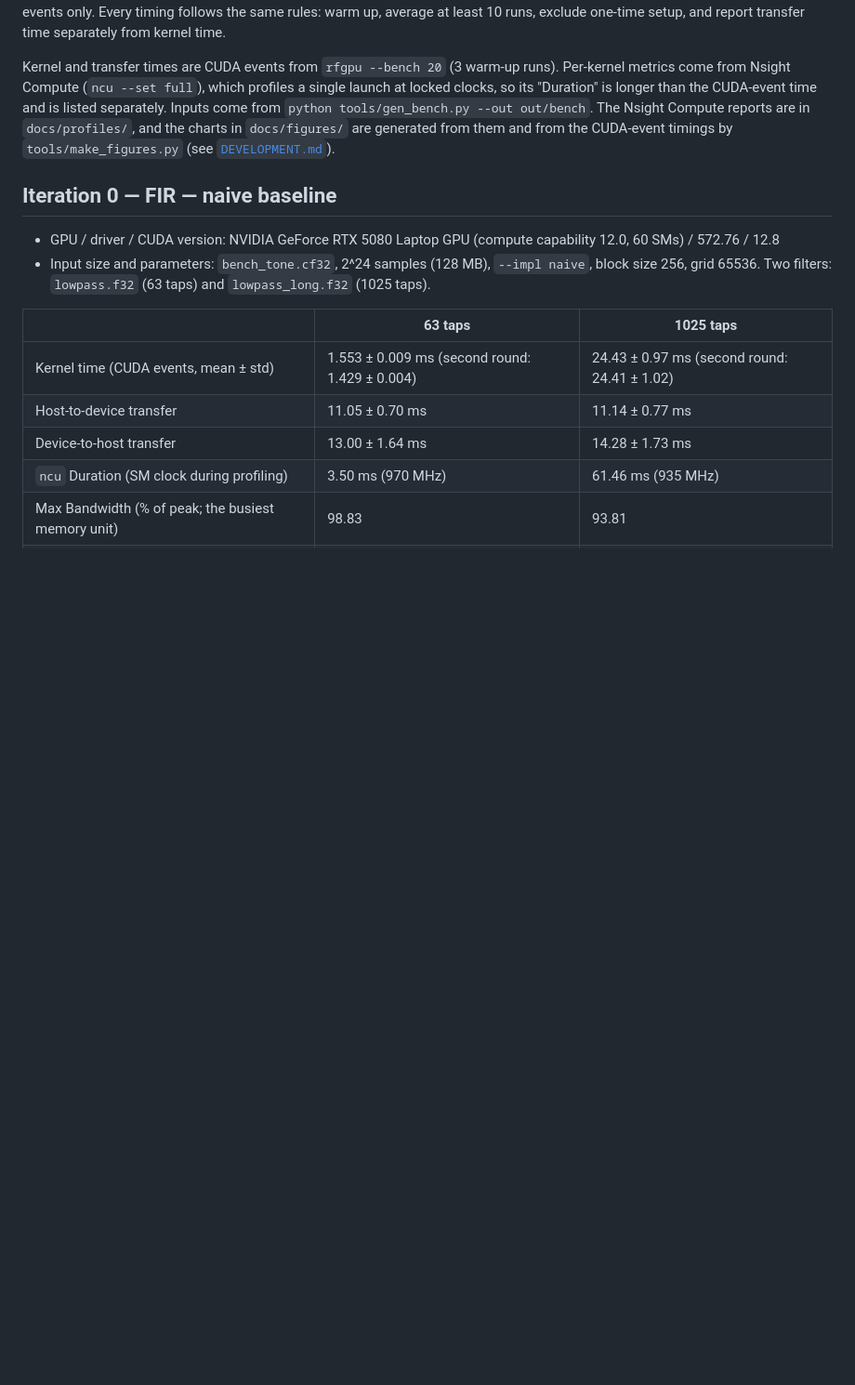
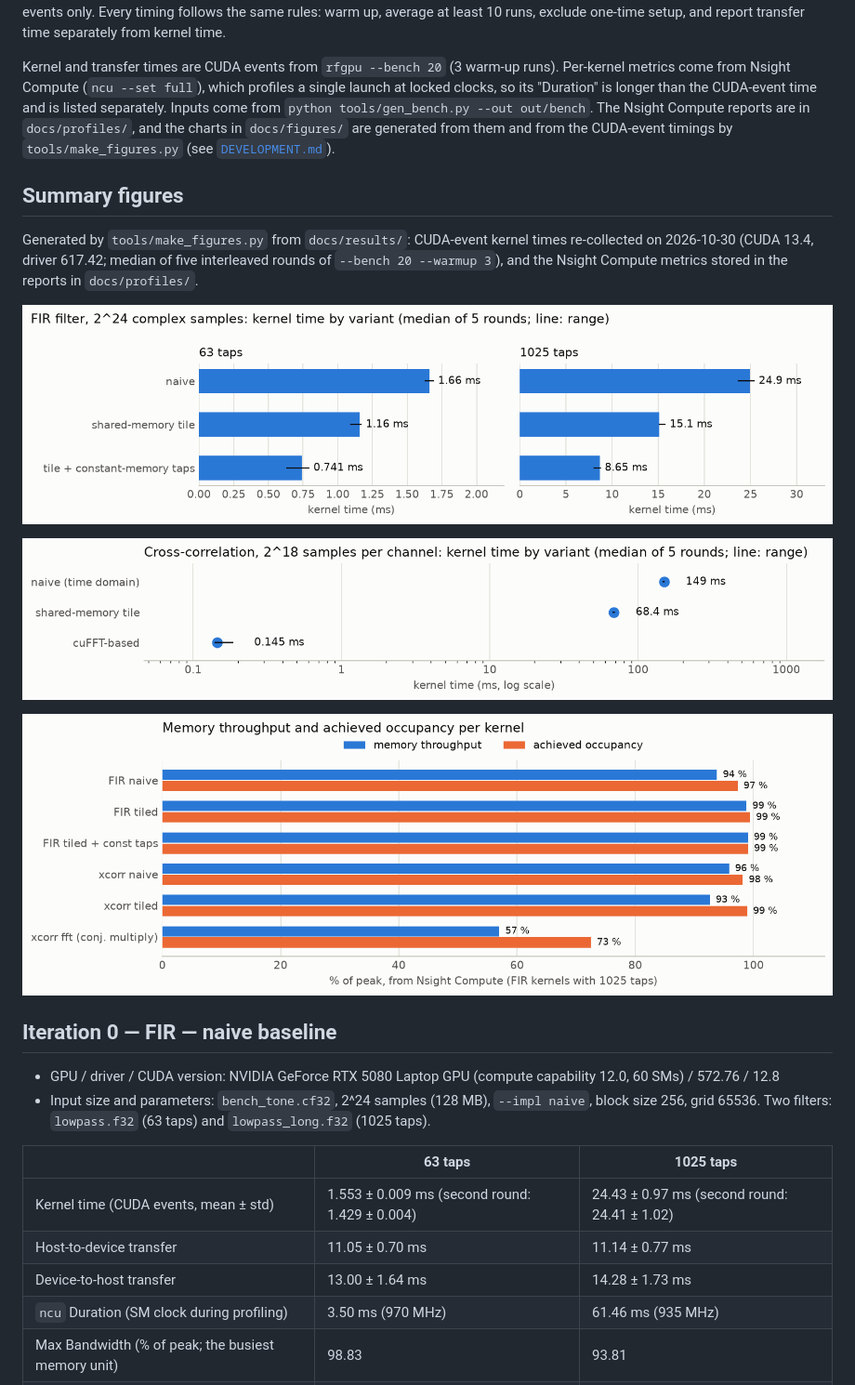
Before and after one commit to Jeanm2005/gpu-rf-pipeline, a Markdown page: docs/PROFILING_LOG.md, the part around the change. Shown: that part at 93% size. Rendered like a GitHub page; pictures changed too: docs/figures/fir_kernel_time.png (added), docs/figures/ncu_utilization.png (added), docs/figures/xcorr_kernel_time.png (added); blank space fills up the shorter version.

```diff
--- a/docs/PROFILING_LOG.md
+++ b/docs/PROFILING_LOG.md
@@ -11,6 +11,18 @@ clocks, so its "Duration" is longer than the CUDA-event time and is listed separ
 come from `python tools/gen_bench.py --out out/bench`. The Nsight Compute reports are in
 `docs/profiles/`, and the charts in `docs/figures/` are generated from them and from the
 CUDA-event timings by `tools/make_figures.py` (see [`DEVELOPMENT.md`](DEVELOPMENT.md)).
+
+## Summary figures
+
+Generated by `tools/make_figures.py` from `docs/results/`: CUDA-event kernel times re-collected
+on 2026-10-30 (CUDA 13.4, driver 617.42; median of five interleaved rounds of `--bench 20
+--warmup 3`), and the Nsight Compute metrics stored in the reports in `docs/profiles/`.
+
+![FIR kernel time by variant](figures/fir_kernel_time.png)
+
+![Cross-correlation kernel time by variant](figures/xcorr_kernel_time.png)
+
+![Memory throughput and achieved occupancy per kernel](figures/ncu_utilization.png)
 
 ## Iteration 0 — FIR — naive baseline
 - GPU / driver / CUDA version: NVIDIA GeForce RTX 5080 Laptop GPU (compute capability 12.0,
```
Also changed, not shown: docs/figures/fir_kernel_time-dark.png (added), docs/figures/ncu_utilization-dark.png (added), docs/figures/xcorr_kernel_time-dark.png (added), 4 other files.
